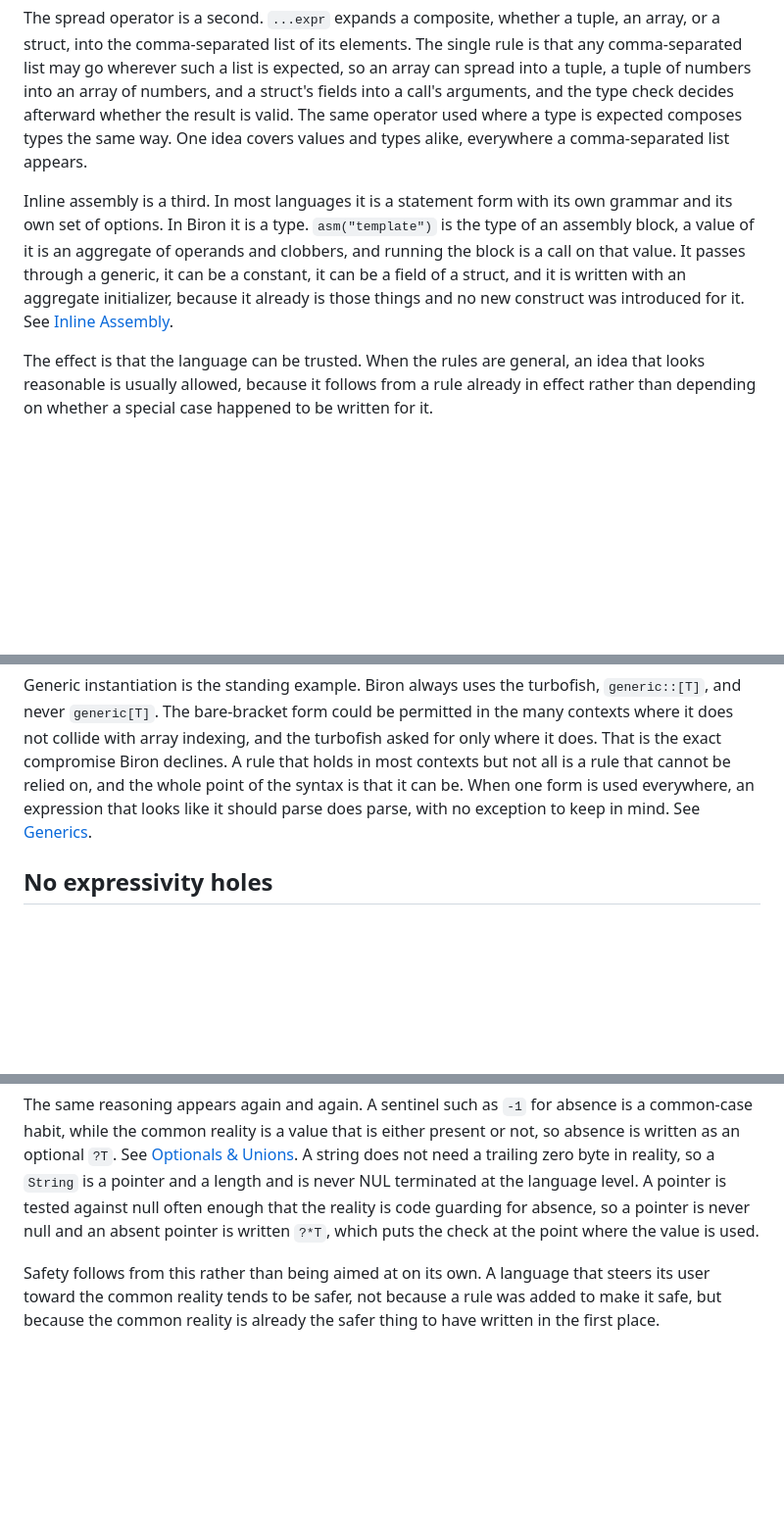
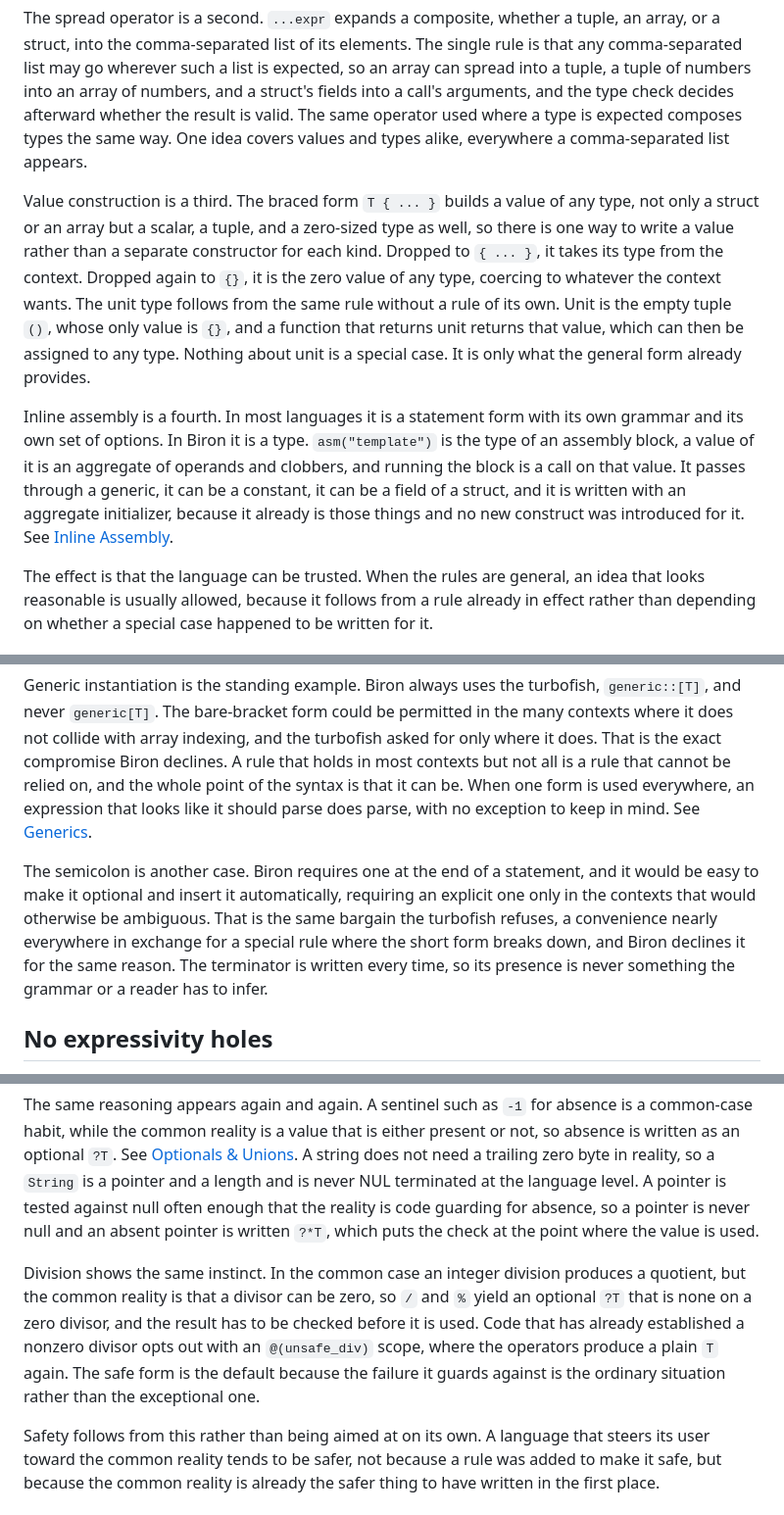
Before and after one commit to biron-lang/Biron, a Markdown page: doc/design.md, 3 parts joined by grey strips. Shown at 98% size. Rendered like a GitHub page; blank space fills up the shorter version.

Commit message:
Deploying to gh-pages from @ biron-lang/Biron@f6f3d3669aa397224c00705f1ae5ee4ede2a8c74 🚀

```diff
--- a/doc/design.md
+++ b/doc/design.md
@@ -20,7 +20,9 @@ The function form is one such instance. A function is a set of generic parameter
 
 The spread operator is a second. `...expr` expands a composite, whether a tuple, an array, or a struct, into the comma-separated list of its elements. The single rule is that any comma-separated list may go wherever such a list is expected, so an array can spread into a tuple, a tuple of numbers into an array of numbers, and a struct's fields into a call's arguments, and the type check decides afterward whether the result is valid. The same operator used where a type is expected composes types the same way. One idea covers values and types alike, everywhere a comma-separated list appears.
 
-Inline assembly is a third. In most languages it is a statement form with its own grammar and its own set of options. In Biron it is a type. `asm("template")` is the type of an assembly block, a value of it is an aggregate of operands and clobbers, and running the block is a call on that value. It passes through a generic, it can be a constant, it can be a field of a struct, and it is written with an aggregate initializer, because it already is those things and no new construct was introduced for it. See [Inline Assembly](#asm).
+Value construction is a third. The braced form `T { ... }` builds a value of any type, not only a struct or an array but a scalar, a tuple, and a zero-sized type as well, so there is one way to write a value rather than a separate constructor for each kind. Dropped to `{ ... }`, it takes its type from the context. Dropped again to `{}`, it is the zero value of any type, coercing to whatever the context wants. The unit type follows from the same rule without a rule of its own. Unit is the empty tuple `()`, whose only value is `{}`, and a function that returns unit returns that value, which can then be assigned to any type. Nothing about unit is a special case. It is only what the general form already provides.
+
+Inline assembly is a fourth. In most languages it is a statement form with its own grammar and its own set of options. In Biron it is a type. `asm("template")` is the type of an assembly block, a value of it is an aggregate of operands and clobbers, and running the block is a call on that value. It passes through a generic, it can be a constant, it can be a field of a struct, and it is written with an aggregate initializer, because it already is those things and no new construct was introduced for it. See [Inline Assembly](#asm).
 
 The effect is that the language can be trusted. When the rules are general, an idea that looks reasonable is usually allowed, because it follows from a rule already in effect rather than depending on whether a special case happened to be written for it.
 
@@ -33,6 +35,8 @@ The same freedom from context holds after the parse. The phase that checks a pro
 The firmer half of this goal is a refusal to add convenience syntax that works in most places and then needs a different, disambiguating form in the places where it would be ambiguous. That pattern is common. A language offers a short form nearly everywhere and asks for a longer one only in the few spots where the short form would collide with something else. Biron treats this as harmful rather than helpful.
 
 Generic instantiation is the standing example. Biron always uses the turbofish, `generic::[T]`, and never `generic[T]`. The bare-bracket form could be permitted in the many contexts where it does not collide with array indexing, and the turbofish asked for only where it does. That is the exact compromise Biron declines. A rule that holds in most contexts but not all is a rule that cannot be relied on, and the whole point of the syntax is that it can be. When one form is used everywhere, an expression that looks like it should parse does parse, with no exception to keep in mind. See [Generics](#generics).
+
+The semicolon is another case. Biron requires one at the end of a statement, and it would be easy to make it optional and insert it automatically, requiring an explicit one only in the contexts that would otherwise be ambiguous. That is the same bargain the turbofish refuses, a convenience nearly everywhere in exchange for a special rule where the short form breaks down, and Biron declines it for the same reason. The terminator is written every time, so its presence is never something the grammar or a reader has to infer.
 
 ## No expressivity holes
 
@@ -56,4 +60,6 @@ Integers are the plain example. It is a common case to want a number that can go
 
 The same reasoning appears again and again. A sentinel such as `-1` for absence is a common-case habit, while the common reality is a value that is either present or not, so absence is written as an optional `?T`. See [Optionals & Unions](#optionals-unions). A string does not need a trailing zero byte in reality, so a `String` is a pointer and a length and is never NUL terminated at the language level. A pointer is tested against null often enough that the reality is code guarding for absence, so a pointer is never null and an absent pointer is written `?*T`, which puts the check at the point where the value is used.
 
+Division shows the same instinct. In the common case an integer division produces a quotient, but the common reality is that a divisor can be zero, so `/` and `%` yield an optional `?T` that is none on a zero divisor, and the result has to be checked before it is used. Code that has already established a nonzero divisor opts out with an `@(unsafe_div)` scope, where the operators produce a plain `T` again. The safe form is the default because the failure it guards against is the ordinary situation rather than the exceptional one.
+
 Safety follows from this rather than being aimed at on its own. A language that steers its user toward the common reality tends to be safer, not because a rule was added to make it safe, but because the common reality is already the safer thing to have written in the first place.
```
